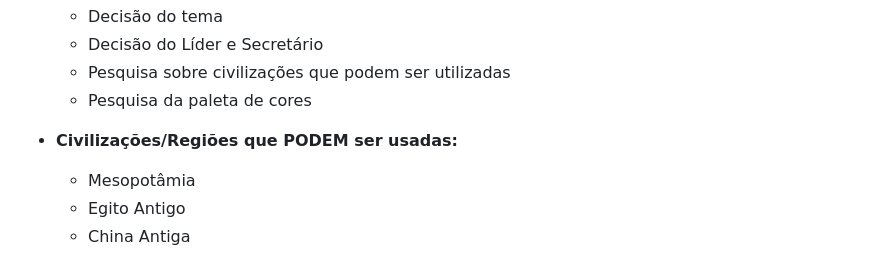
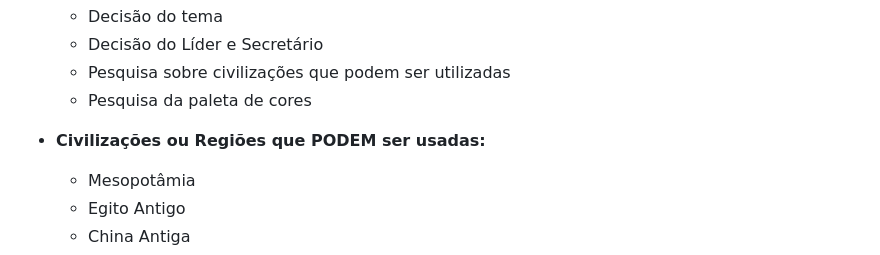
Before and after one commit to gustavo-schmitz-dev/TecnoHistoria-Asiatica, a Markdown page: README.md, the part around the change. Drawn GitHub-style.

Commit message:
Fix wording in README regarding civilizations

```diff
--- a/README.md
+++ b/README.md
@@ -37,7 +37,7 @@ THA (TecnoHistória Asiática) é um site simples sobre a história asiática em
   * Pesquisa sobre civilizações que podem ser utilizadas
   * Pesquisa da paleta de cores
 
-* **Civilizações/Regiões que PODEM ser usadas:**
+* **Civilizações ou Regiões que PODEM ser usadas:**
   * Mesopotâmia
   * Egito Antigo
   * China Antiga
```
